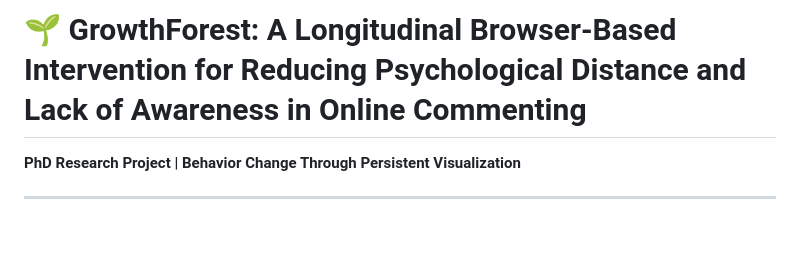
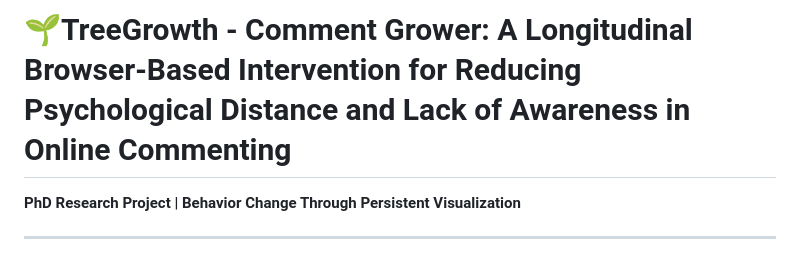
Before and after one commit to henryetta/Tree-Comment-Grower, a Markdown page: README.md, the part around the change. GitHub-like rendering; blank space fills up the shorter version.

```diff
--- a/README.md
+++ b/README.md
@@ -1,4 +1,4 @@
-# 🌱 GrowthForest: A Longitudinal Browser-Based Intervention for Reducing Psychological Distance and Lack of Awareness in Online Commenting
+# 🌱TreeGrowth - Comment Grower: A Longitudinal Browser-Based Intervention for Reducing Psychological Distance and Lack of Awareness in Online Commenting
 
 **PhD Research Project | Behavior Change Through Persistent Visualization**
 
```
